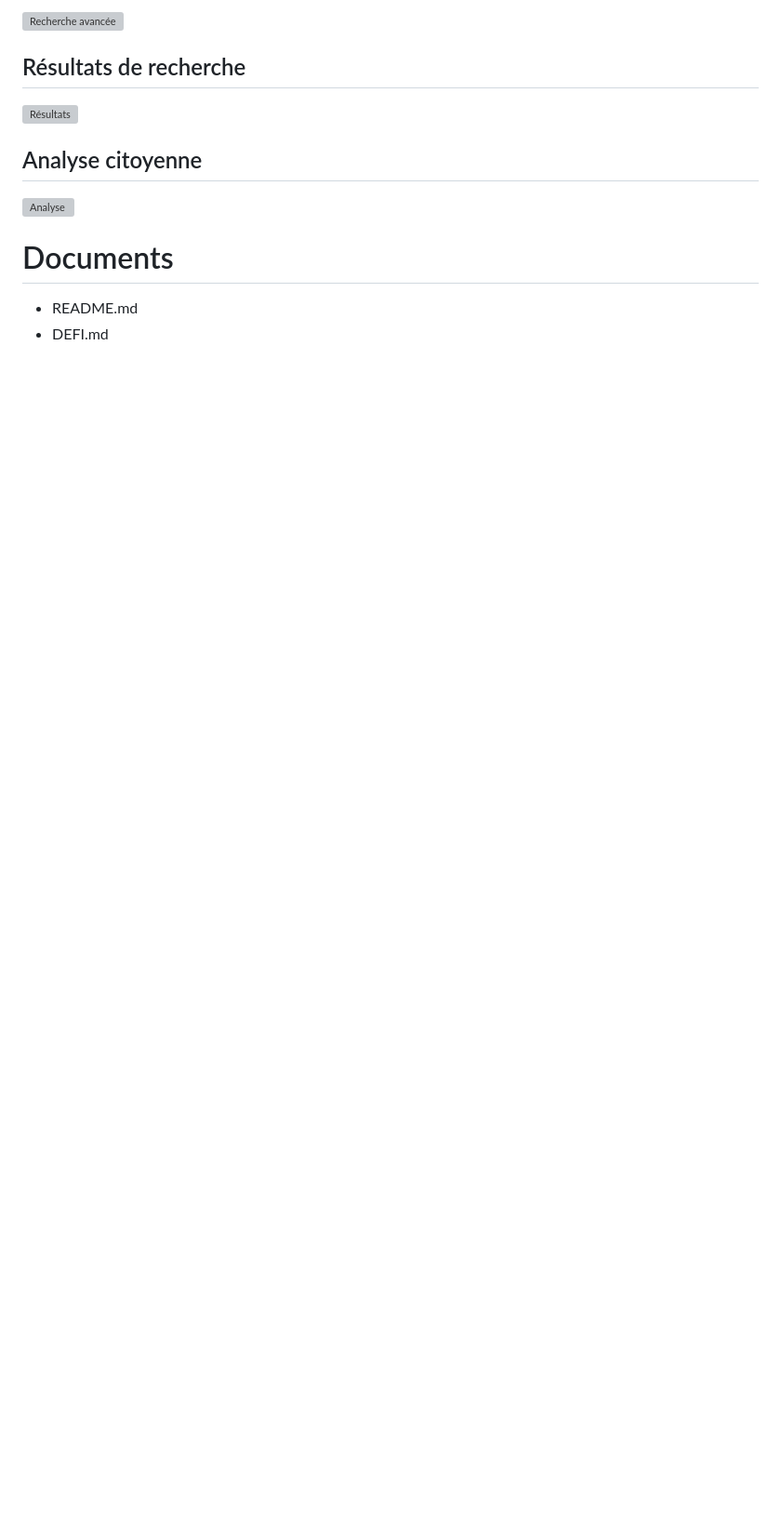
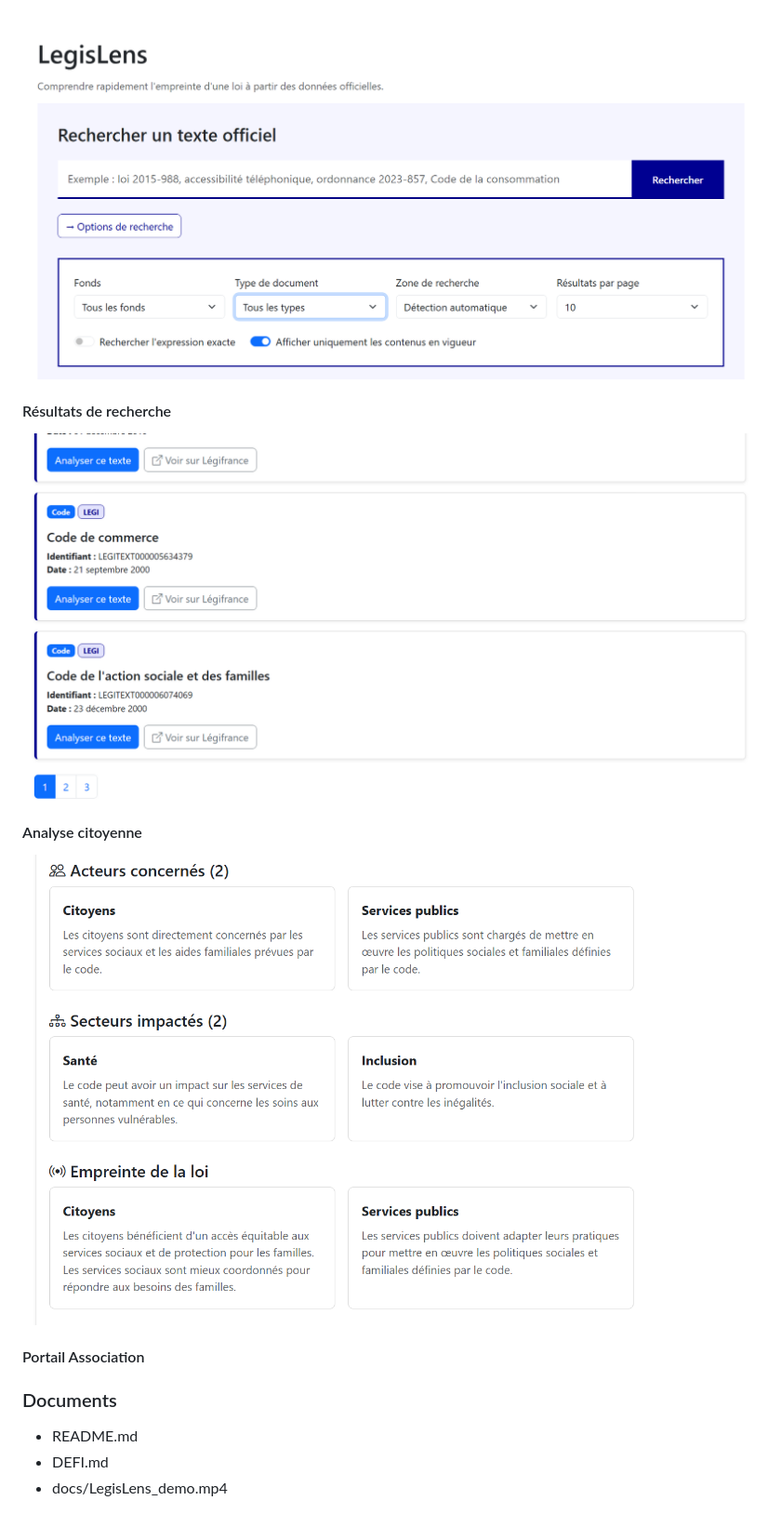
Before and after one commit to GG-DWA/LegisLens, a Markdown page: hackathon-an-2026/DEFI.md, the part around one of its changes. Shown at 93% size. Rendered like a GitHub page; blank space fills up the shorter version; grey boxes are pictures that could not be loaded.

```diff
--- a/hackathon-an-2026/DEFI.md
+++ b/hackathon-an-2026/DEFI.md
@@ -79,15 +87,20 @@ Cochez les ressources utilisées en remplaçant [ ] par [x].
 
-![Recherche avancée](images/options-recherche.png)
+![Recherche avancée](images/search-options.png)
 
-## Résultats de recherche
+#### Résultats de recherche
 
-![Résultats](images/resultats-recherche.png)
+![Résultats](images/search-results.png)
 
-## Analyse citoyenne
+#### Analyse citoyenne
 
-![Analyse](images/analyse-citoyenne.png)
+![Analyse citoyenne](images/law-analysis.png)
 
-# Documents
+#### Portail Association
+
+
+
+### Documents
 
 - README.md
 - DEFI.md
+- docs/LegisLens_demo.mp4
```
Also changed, not shown: other parts of hackathon-an-2026/DEFI.md (+36 -28 lines).
